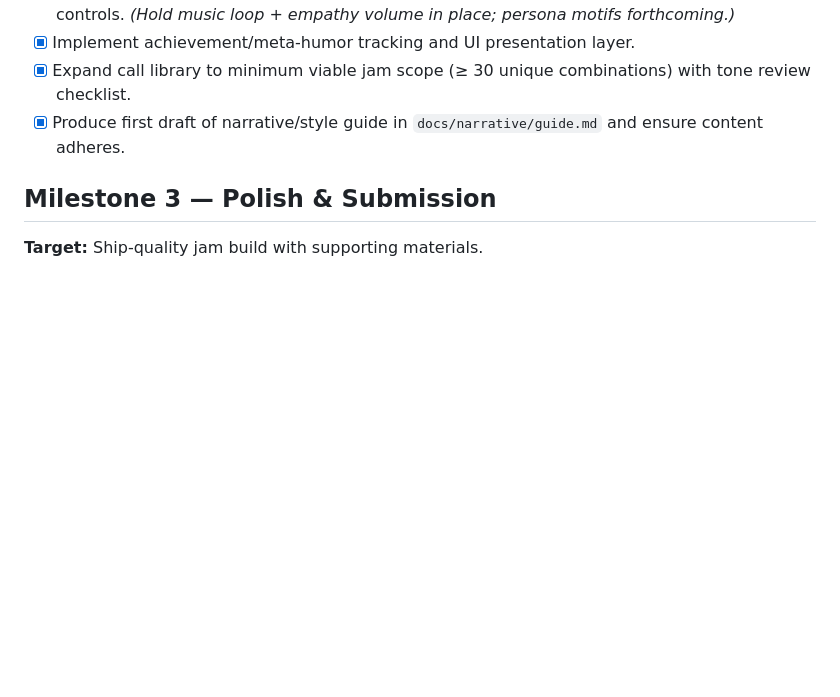
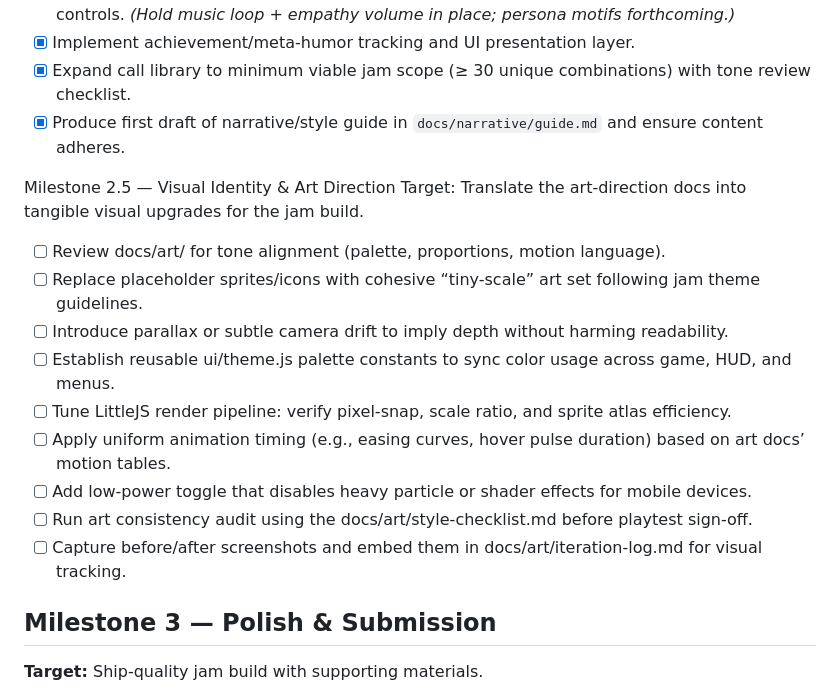
Before and after one commit to sandgraal/tiny-helpdesk-hero, a Markdown page: IMPLEMENTATION_PLAN.md, the part around the change. Rendered like a GitHub page; blank space fills up the shorter version.

```diff
--- a/IMPLEMENTATION_PLAN.md
+++ b/IMPLEMENTATION_PLAN.md
@@ -40,6 +40,18 @@ The project is kicking off with a documentation-first approach. This plan captur
 - [x] Expand call library to minimum viable jam scope (≥ 30 unique combinations) with tone review checklist.
 - [x] Produce first draft of narrative/style guide in `docs/narrative/guide.md` and ensure content adheres.
 
+Milestone 2.5 — Visual Identity & Art Direction
+Target: Translate the art-direction docs into tangible visual upgrades for the jam build.
+- [ ] Review docs/art/ for tone alignment (palette, proportions, motion language).
+- [ ] Replace placeholder sprites/icons with cohesive “tiny-scale” art set following jam theme guidelines.
+- [ ] Introduce parallax or subtle camera drift to imply depth without harming readability.
+- [ ] Establish reusable ui/theme.js palette constants to sync color usage across game, HUD, and menus.
+- [ ] Tune LittleJS render pipeline: verify pixel-snap, scale ratio, and sprite atlas efficiency.
+- [ ] Apply uniform animation timing (e.g., easing curves, hover pulse duration) based on art docs’ motion tables.
+- [ ] Add low-power toggle that disables heavy particle or shader effects for mobile devices.
+- [ ] Run art consistency audit using the docs/art/style-checklist.md before playtest sign-off.
+- [ ] Capture before/after screenshots and embed them in docs/art/iteration-log.md for visual tracking.
+
 ## Milestone 3 — Polish & Submission
 **Target:** Ship-quality jam build with supporting materials.
 
```
